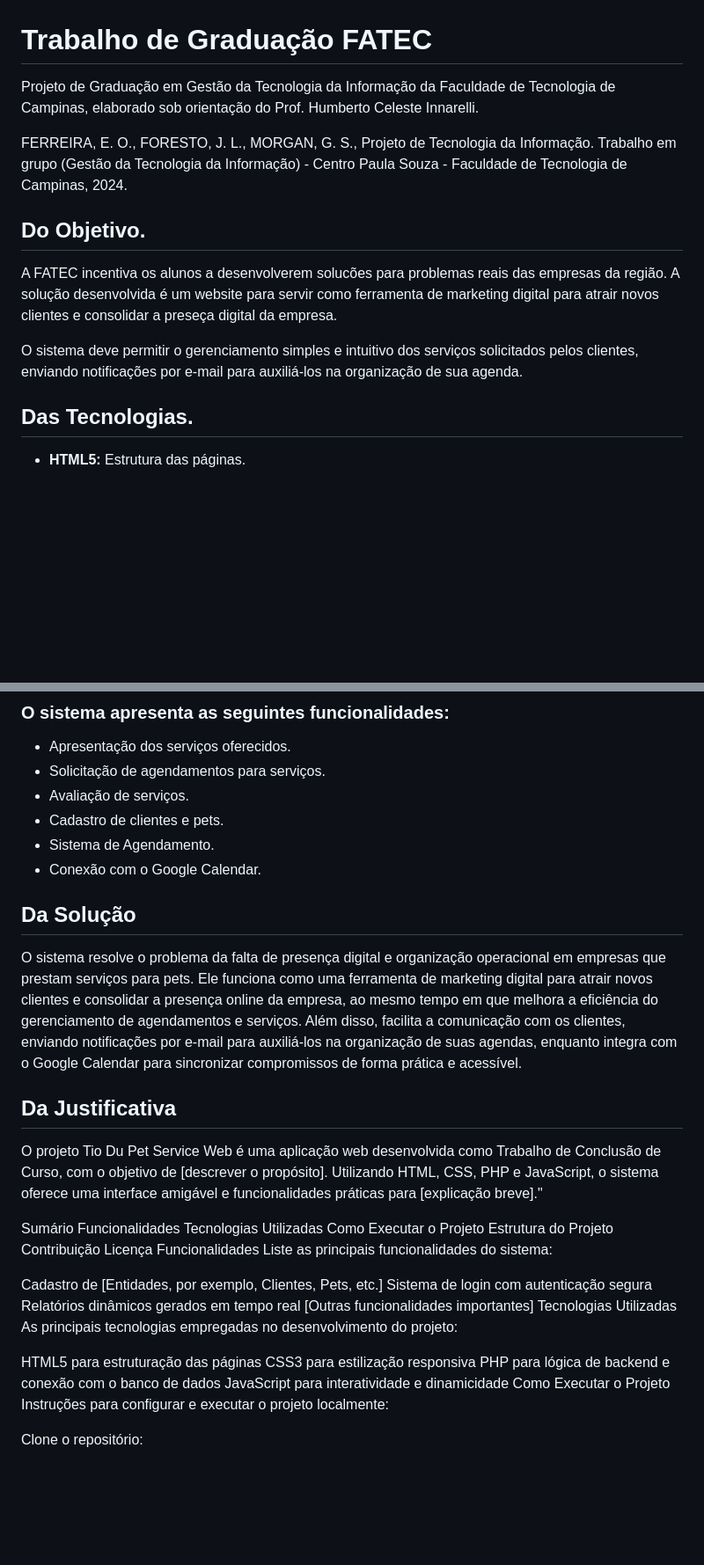
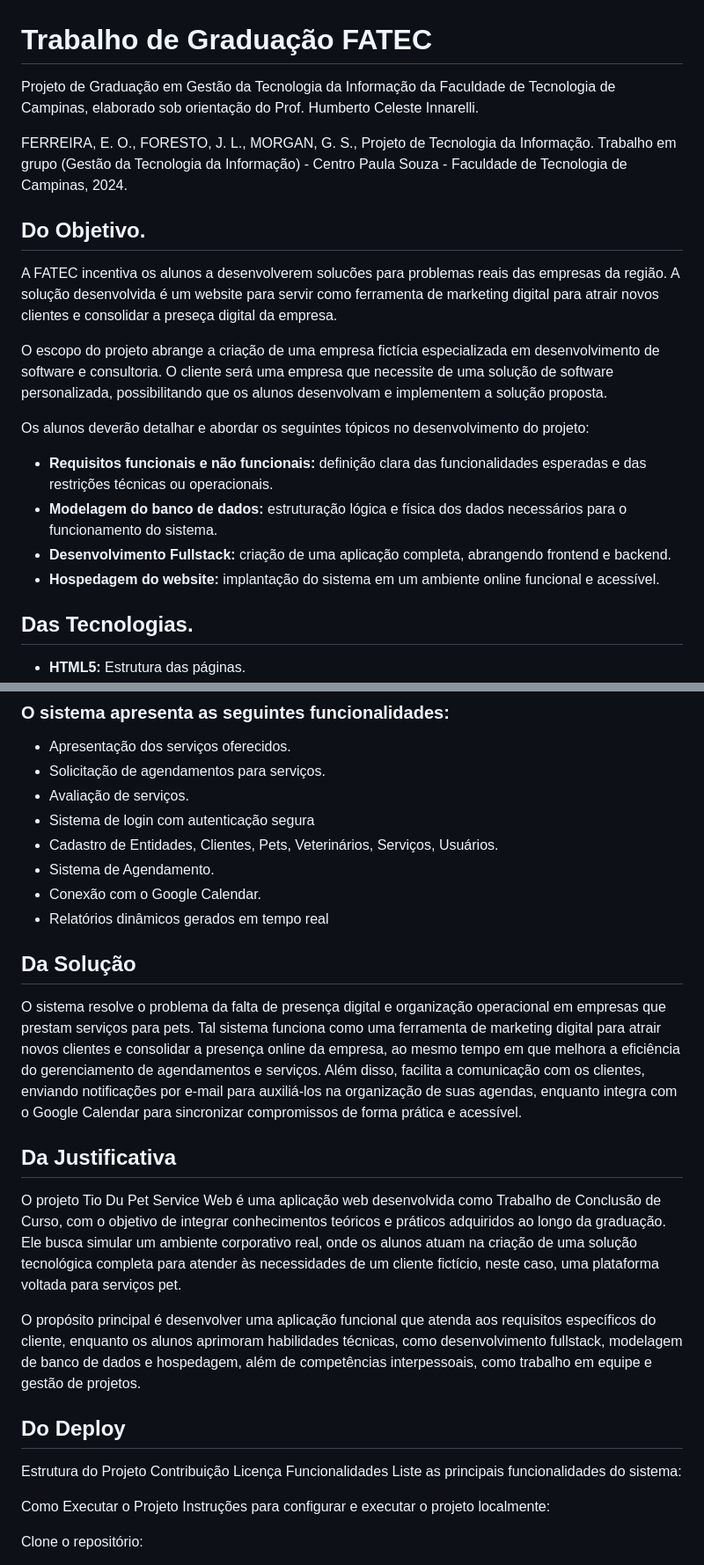
Before and after one commit to JardelForesto/TG_FATEC, a Markdown page: README.md, 2 parts joined by grey strips. Shown: that part at 88% size. GitHub-like rendering; blank space fills up the shorter version.

```diff
--- a/README.md
+++ b/README.md
@@ -1,14 +1,26 @@
 # Trabalho de Graduação FATEC
 
-Projeto de Graduação em Gestão da Tecnologia da Informação da Faculdade de Tecnologia de Campinas, elaborado sob orientação do Prof. Humberto Celeste Innarelli.
+Projeto de Graduação em Gestão da Tecnologia da Informação da Faculdade de Tecnologia de Campinas,
+elaborado sob orientação do Prof. Humberto Celeste Innarelli.
 
-FERREIRA, E. O., FORESTO, J. L., MORGAN, G. S., Projeto de Tecnologia da Informação. Trabalho em grupo (Gestão da Tecnologia da Informação) - Centro Paula Souza - Faculdade de Tecnologia de Campinas, 2024.
+FERREIRA, E. O., FORESTO, J. L., MORGAN, G. S., Projeto de Tecnologia da Informação. Trabalho em grupo
+(Gestão da Tecnologia da Informação) - Centro Paula Souza - Faculdade de Tecnologia de Campinas, 2024.
 
 ## Do Objetivo.
 
-A FATEC incentiva os alunos a desenvolverem solucões para problemas reais das empresas da região. A solução desenvolvida é um website para servir como  ferramenta de marketing digital para atrair novos clientes e consolidar a preseça digital da empresa.
+A FATEC incentiva os alunos a desenvolverem solucões para problemas reais das empresas da região.
+ A solução desenvolvida é um website para servir como  ferramenta de marketing digital para atrair
+ novos clientes e consolidar a preseça digital da empresa.
 <p>
-O sistema deve permitir o gerenciamento simples e intuitivo dos serviços solicitados pelos clientes, enviando notificações por e-mail para auxiliá-los na organização de sua agenda.
+O escopo do projeto abrange a criação de uma empresa fictícia especializada em desenvolvimento de software e consultoria.
+O cliente será uma empresa que necessite de uma solução de software personalizada, possibilitando que os alunos desenvolvam e implementem a solução proposta.
+<p>
+Os alunos deverão detalhar e abordar os seguintes tópicos no desenvolvimento do projeto:
+
+- <b>Requisitos funcionais e não funcionais:</b> definição clara das funcionalidades esperadas e das restrições técnicas ou operacionais.
+- <b>Modelagem do banco de dados:</b> estruturação lógica e física dos dados necessários para o funcionamento do sistema.
+- <b>Desenvolvimento Fullstack:</b> criação de uma aplicação completa, abrangendo frontend e backend.
+- <b>Hospedagem do website:</b> implantação do sistema em um ambiente online funcional e acessível.
 
 ## Das Tecnologias.
 - <b>HTML5:</b> Estrutura das páginas.
@@ -23,42 +35,40 @@ O sistema deve permitir o gerenciamento simples e intuitivo dos serviços solici
 - Apresentação dos serviços oferecidos.
 - Solicitação de agendamentos para serviços.
 - Avaliação de serviços.
-- Cadastro de clientes e pets.
+- Sistema de login com autenticação segura
+- Cadastro de Entidades, Clientes, Pets, Veterinários, Serviços, Usuários.
 - Sistema de Agendamento.
 - Conexão com o Google Calendar.
+- Relatórios dinâmicos gerados em tempo real
 
 ## Da Solução
-O sistema resolve o problema da falta de presença digital e organização operacional em empresas que prestam serviços para pets. Ele funciona como uma ferramenta de marketing digital para atrair novos clientes e consolidar a presença online da empresa, ao mesmo tempo em que melhora a eficiência do gerenciamento de agendamentos e serviços. Além disso, facilita a comunicação com os clientes, enviando notificações por e-mail para auxiliá-los na organização de suas agendas, enquanto integra com o Google Calendar para sincronizar compromissos de forma prática e acessível.
+O sistema resolve o problema da falta de presença digital e organização operacional em empresas que prestam serviços para pets.
+Tal sistema funciona como uma ferramenta de marketing digital para atrair novos clientes e consolidar a presença online da empresa,
+ao mesmo tempo em que melhora a eficiência do gerenciamento de agendamentos e serviços.
+Além disso, facilita a comunicação com os clientes, enviando notificações por e-mail para auxiliá-los na organização de suas agendas,
+enquanto integra com o Google Calendar para sincronizar compromissos de forma prática e acessível.
 
 ## Da Justificativa
-O projeto Tio Du Pet Service Web é uma aplicação web desenvolvida
- como Trabalho de Conclusão de Curso,
- com o objetivo de [descrever o propósito].
- Utilizando HTML, CSS, PHP e JavaScript,
- o sistema oferece uma interface amigável e
- funcionalidades práticas para [explicação breve]."
+O projeto Tio Du Pet Service Web é uma aplicação web desenvolvida como Trabalho de Conclusão de Curso,
+ com o objetivo de integrar conhecimentos teóricos e práticos adquiridos ao longo da graduação.
+ Ele busca simular um ambiente corporativo real, onde os alunos atuam na criação de uma solução tecnológica
+ completa para atender às necessidades de um cliente fictício, neste caso, uma plataforma voltada para serviços pet.
 
-Sumário
-Funcionalidades
-Tecnologias Utilizadas
-Como Executar o Projeto
+O propósito principal é desenvolver uma aplicação funcional que atenda aos requisitos específicos do cliente,
+enquanto os alunos aprimoram habilidades técnicas, como desenvolvimento fullstack, modelagem de banco de dados e hospedagem,
+além de competências interpessoais, como trabalho em equipe e gestão de projetos.
+
+
+## Do Deploy
+
+
 Estrutura do Projeto
 Contribuição
 Licença
 Funcionalidades
 Liste as principais funcionalidades do sistema:
 
- Cadastro de [Entidades, por exemplo, Clientes, Pets, etc.]
- Sistema de login com autenticação segura
- Relatórios dinâmicos gerados em tempo real
- [Outras funcionalidades importantes]
-Tecnologias Utilizadas
-As principais tecnologias empregadas no desenvolvimento do projeto:
 
-HTML5 para estruturação das páginas
-CSS3 para estilização responsiva
-PHP para lógica de backend e conexão com o banco de dados
-JavaScript para interatividade e dinamicidade
 Como Executar o Projeto
 Instruções para configurar e executar o projeto localmente:
 
```
